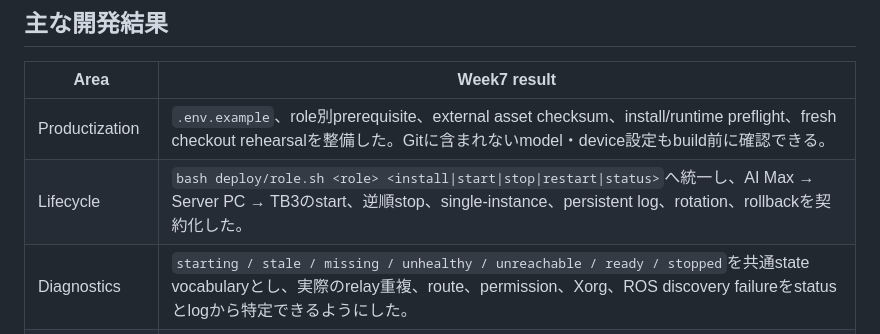
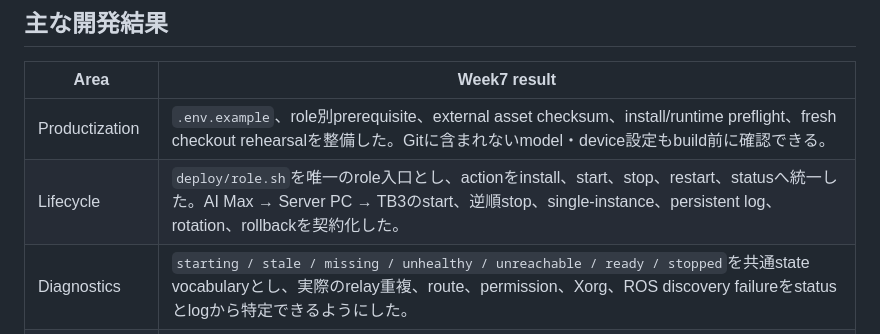
Before and after one commit to r1file/tb3-multimodal-interaction, a Markdown page: docs/7-20-report.md, the part around one of its changes. Drawn GitHub-style.

Commit message:
docs: fix report references for release

```diff
--- a/docs/7-20-report.md
+++ b/docs/7-20-report.md
@@ -63,7 +63,7 @@ flowchart LR
 | Area | Week7 result |
 | --- | --- |
 | Productization | `.env.example`、role別prerequisite、external asset checksum、install/runtime preflight、fresh checkout rehearsalを整備した。Gitに含まれないmodel・device設定もbuild前に確認できる。 |
-| Lifecycle | `bash deploy/role.sh <role> <install\|start\|stop\|restart\|status>`へ統一し、AI Max → Server PC → TB3のstart、逆順stop、single-instance、persistent log、rotation、rollbackを契約化した。 |
+| Lifecycle | `deploy/role.sh`を唯一のrole入口とし、actionをinstall、start、stop、restart、statusへ統一した。AI Max → Server PC → TB3のstart、逆順stop、single-instance、persistent log、rotation、rollbackを契約化した。 |
 | Diagnostics | `starting / stale / missing / unhealthy / unreachable / ready / stopped`を共通state vocabularyとし、実際のrelay重複、route、permission、Xorg、ROS discovery failureをstatusとlogから特定できるようにした。 |
 | Evaluation | `tb3_single_turn_evaluation@1.0.0`を追加し、raw model outputからTB3 playbackまでを一行のJSONL/CSVに統合した。wall clockはlabel、durationはmonotonicとして分離した。 |
 | Server PC UI | 旧AI Chain StatusとROS Nodesを一つの`CHAIN STATUS`へ統合し、node別health light、active-stage highlight、hover detail、chain外node、9-stage latency barを実装した。ASR表示も復元した。 |
```
Also changed, not shown: other parts of docs/7-20-report.md (+5 -5 lines).
